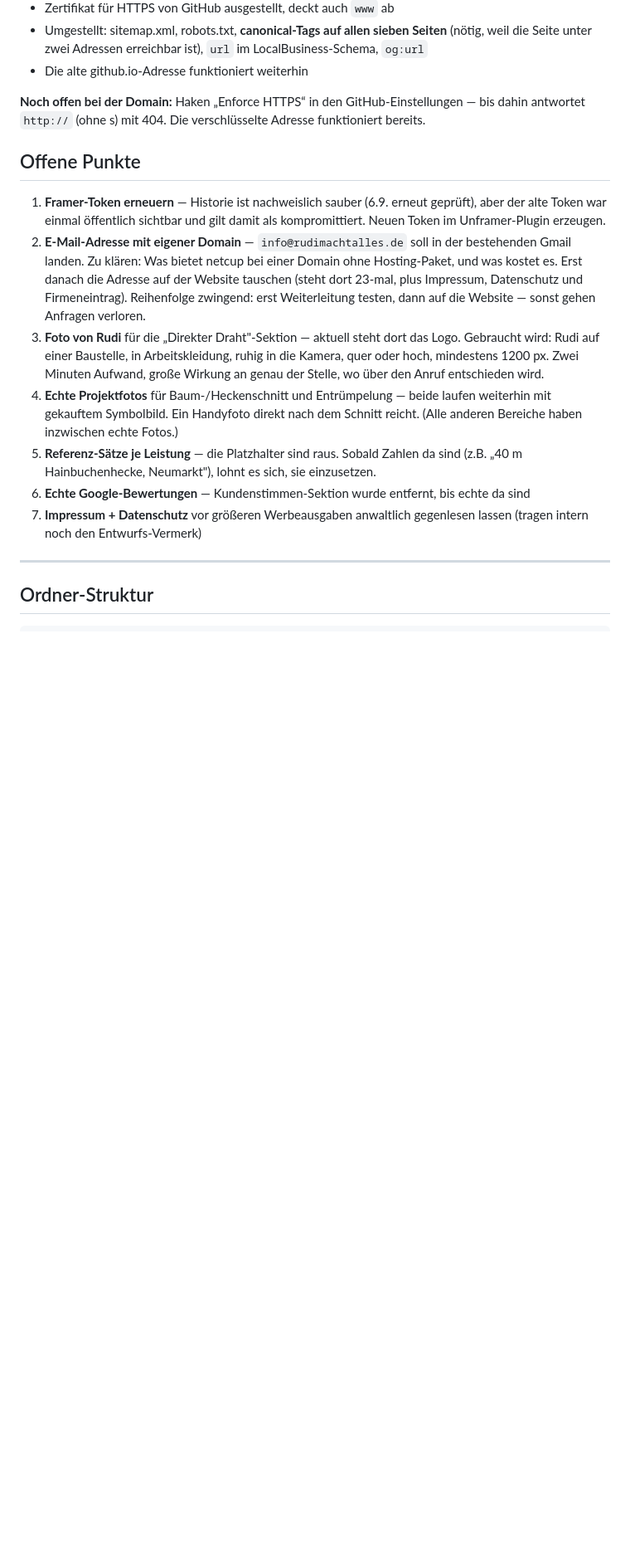
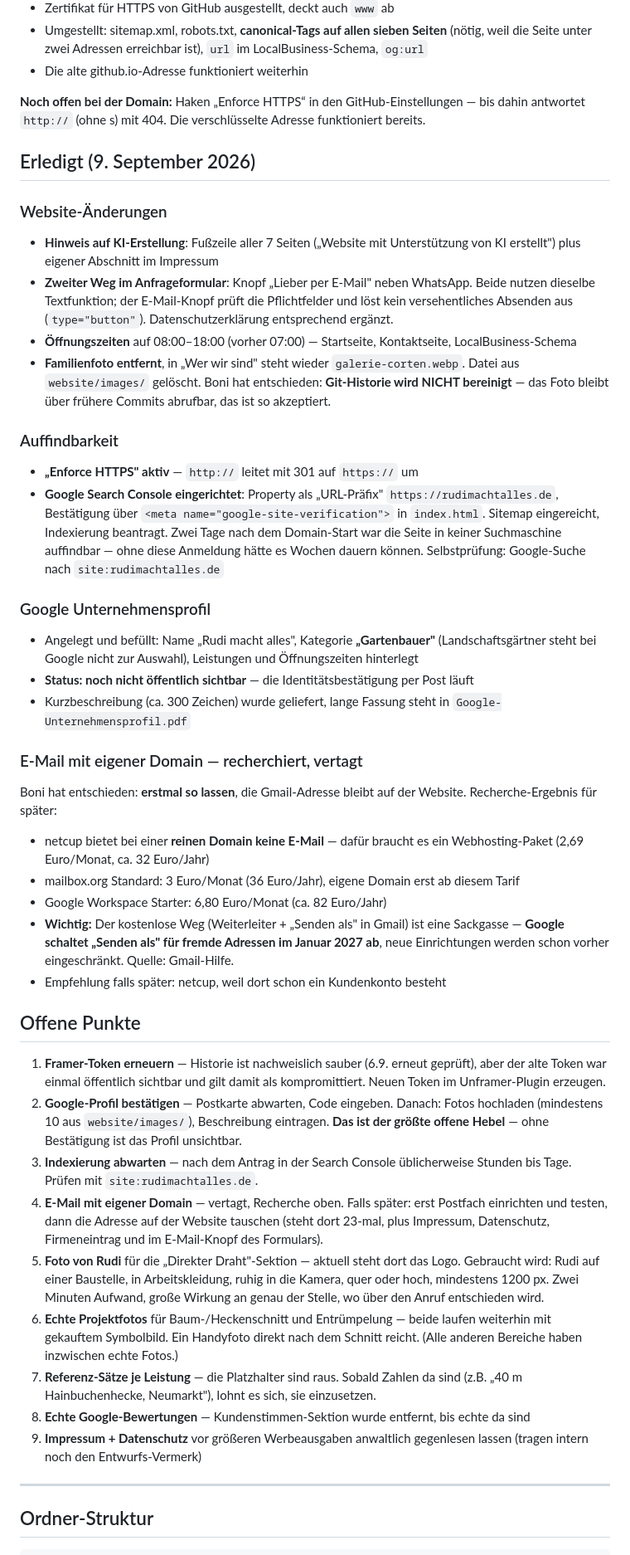
Before and after one commit to Boni-ux-cpu/rudi-macht-alles, a Markdown page: chat-protokoll.md, the part around one of its changes. Shown at 83% size. Drawn GitHub-style; blank space fills up the shorter version.

Commit message:
Protokoll: Stand vom 9. September
Co-Authored-By: Claude Opus 5 <noreply@anthropic.com>

```diff
--- a/chat-protokoll.md
+++ b/chat-protokoll.md
@@ -153,15 +153,46 @@ weiße Pflanzkübel (= `bepflanzung-kuebel`), Luftbild Polygonalterrasse (= `gal
 **Noch offen bei der Domain:** Haken „Enforce HTTPS“ in den GitHub-Einstellungen — bis dahin
 antwortet `http://` (ohne s) mit 404. Die verschlüsselte Adresse funktioniert bereits.
 
+## Erledigt (9. September 2026)
+
+### Website-Änderungen
+- **Hinweis auf KI-Erstellung**: Fußzeile aller 7 Seiten („Website mit Unterstützung von KI erstellt") plus eigener Abschnitt im Impressum
+- **Zweiter Weg im Anfrageformular**: Knopf „Lieber per E-Mail" neben WhatsApp. Beide nutzen dieselbe Textfunktion; der E-Mail-Knopf prüft die Pflichtfelder und löst kein versehentliches Absenden aus (`type="button"`). Datenschutzerklärung entsprechend ergänzt.
+- **Öffnungszeiten** auf 08:00–18:00 (vorher 07:00) — Startseite, Kontaktseite, LocalBusiness-Schema
+- **Familienfoto entfernt**, in „Wer wir sind" steht wieder `galerie-corten.webp`. Datei aus `website/images/` gelöscht.
+  Boni hat entschieden: **Git-Historie wird NICHT bereinigt** — das Foto bleibt über frühere Commits abrufbar, das ist so akzeptiert.
+
+### Auffindbarkeit
+- **„Enforce HTTPS" aktiv** — `http://` leitet mit 301 auf `https://` um
+- **Google Search Console eingerichtet**: Property als „URL-Präfix" `https://rudimachtalles.de`, Bestätigung über `<meta name="google-site-verification">` in `index.html`. Sitemap eingereicht, Indexierung beantragt.
+  Zwei Tage nach dem Domain-Start war die Seite in keiner Suchmaschine auffindbar — ohne diese Anmeldung hätte es Wochen dauern können.
+  Selbstprüfung: Google-Suche nach `site:rudimachtalles.de`
+
+### Google Unternehmensprofil
+- Angelegt und befüllt: Name „Rudi macht alles", Kategorie **„Gartenbauer"** (Landschaftsgärtner steht bei Google nicht zur Auswahl), Leistungen und Öffnungszeiten hinterlegt
+- **Status: noch nicht öffentlich sichtbar** — die Identitätsbestätigung per Post läuft
+- Kurzbeschreibung (ca. 300 Zeichen) wurde geliefert, lange Fassung steht in `Google-Unternehmensprofil.pdf`
+
+### E-Mail mit eigener Domain — recherchiert, vertagt
+Boni hat entschieden: **erstmal so lassen**, die Gmail-Adresse bleibt auf der Website.
+Recherche-Ergebnis für später:
+- netcup bietet bei einer **reinen Domain keine E-Mail** — dafür braucht es ein Webhosting-Paket (2,69 Euro/Monat, ca. 32 Euro/Jahr)
+- mailbox.org Standard: 3 Euro/Monat (36 Euro/Jahr), eigene Domain erst ab diesem Tarif
+- Google Workspace Starter: 6,80 Euro/Monat (ca. 82 Euro/Jahr)
+- **Wichtig:** Der kostenlose Weg (Weiterleiter + „Senden als" in Gmail) ist eine Sackgasse — **Google schaltet „Senden als" für fremde Adressen im Januar 2027 ab**, neue Einrichtungen werden schon vorher eingeschränkt. Quelle: Gmail-Hilfe.
+- Empfehlung falls später: netcup, weil dort schon ein Kundenkonto besteht
+
 ## Offene Punkte
 
 1. **Framer-Token erneuern** — Historie ist nachweislich sauber (6.9. erneut geprüft), aber der alte Token war einmal öffentlich sichtbar und gilt damit als kompromittiert. Neuen Token im Unframer-Plugin erzeugen.
-2. **E-Mail-Adresse mit eigener Domain** — `info@rudimachtalles.de` soll in der bestehenden Gmail landen. Zu klären: Was bietet netcup bei einer Domain ohne Hosting-Paket, und was kostet es. Erst danach die Adresse auf der Website tauschen (steht dort 23-mal, plus Impressum, Datenschutz und Firmeneintrag). Reihenfolge zwingend: erst Weiterleitung testen, dann auf die Website — sonst gehen Anfragen verloren.
-3. **Foto von Rudi** für die „Direkter Draht"-Sektion — aktuell steht dort das Logo. Gebraucht wird: Rudi auf einer Baustelle, in Arbeitskleidung, ruhig in die Kamera, quer oder hoch, mindestens 1200 px. Zwei Minuten Aufwand, große Wirkung an genau der Stelle, wo über den Anruf entschieden wird.
-4. **Echte Projektfotos** für Baum-/Heckenschnitt und Entrümpelung — beide laufen weiterhin mit gekauftem Symbolbild. Ein Handyfoto direkt nach dem Schnitt reicht. (Alle anderen Bereiche haben inzwischen echte Fotos.)
-5. **Referenz-Sätze je Leistung** — die Platzhalter sind raus. Sobald Zahlen da sind (z.B. „40 m Hainbuchenhecke, Neumarkt"), lohnt es sich, sie einzusetzen.
-6. **Echte Google-Bewertungen** — Kundenstimmen-Sektion wurde entfernt, bis echte da sind
-7. **Impressum + Datenschutz** vor größeren Werbeausgaben anwaltlich gegenlesen lassen (tragen intern noch den Entwurfs-Vermerk)
+2. **Google-Profil bestätigen** — Postkarte abwarten, Code eingeben. Danach: Fotos hochladen (mindestens 10 aus `website/images/`), Beschreibung eintragen. **Das ist der größte offene Hebel** — ohne Bestätigung ist das Profil unsichtbar.
+3. **Indexierung abwarten** — nach dem Antrag in der Search Console üblicherweise Stunden bis Tage. Prüfen mit `site:rudimachtalles.de`.
+4. **E-Mail mit eigener Domain** — vertagt, Recherche oben. Falls später: erst Postfach einrichten und testen, dann die Adresse auf der Website tauschen (steht dort 23-mal, plus Impressum, Datenschutz, Firmeneintrag und im E-Mail-Knopf des Formulars).
+5. **Foto von Rudi** für die „Direkter Draht"-Sektion — aktuell steht dort das Logo. Gebraucht wird: Rudi auf einer Baustelle, in Arbeitskleidung, ruhig in die Kamera, quer oder hoch, mindestens 1200 px. Zwei Minuten Aufwand, große Wirkung an genau der Stelle, wo über den Anruf entschieden wird.
+6. **Echte Projektfotos** für Baum-/Heckenschnitt und Entrümpelung — beide laufen weiterhin mit gekauftem Symbolbild. Ein Handyfoto direkt nach dem Schnitt reicht. (Alle anderen Bereiche haben inzwischen echte Fotos.)
+7. **Referenz-Sätze je Leistung** — die Platzhalter sind raus. Sobald Zahlen da sind (z.B. „40 m Hainbuchenhecke, Neumarkt"), lohnt es sich, sie einzusetzen.
+8. **Echte Google-Bewertungen** — Kundenstimmen-Sektion wurde entfernt, bis echte da sind
+9. **Impressum + Datenschutz** vor größeren Werbeausgaben anwaltlich gegenlesen lassen (tragen intern noch den Entwurfs-Vermerk)
 
 ---
 
```
Also changed, not shown: other parts of chat-protokoll.md (+2 -2 lines).
